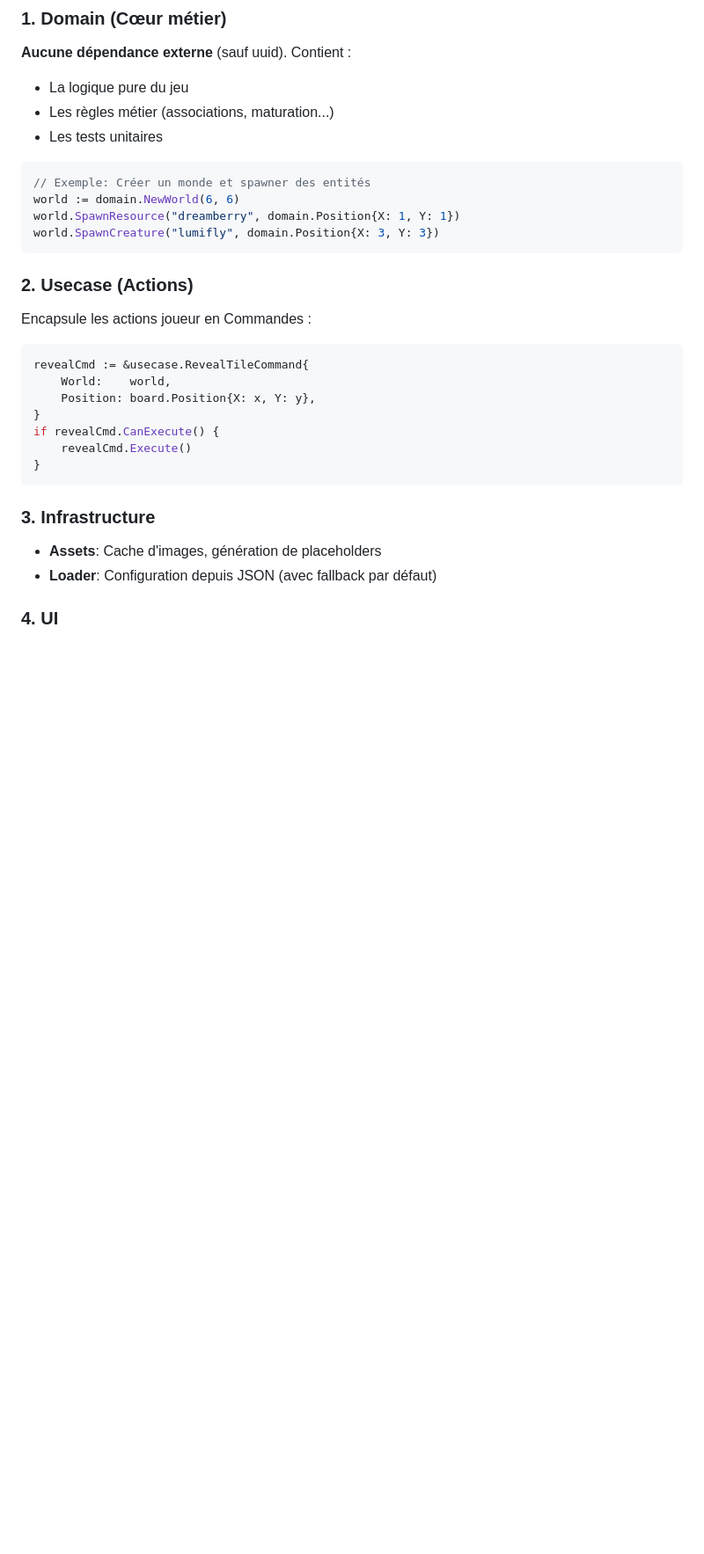
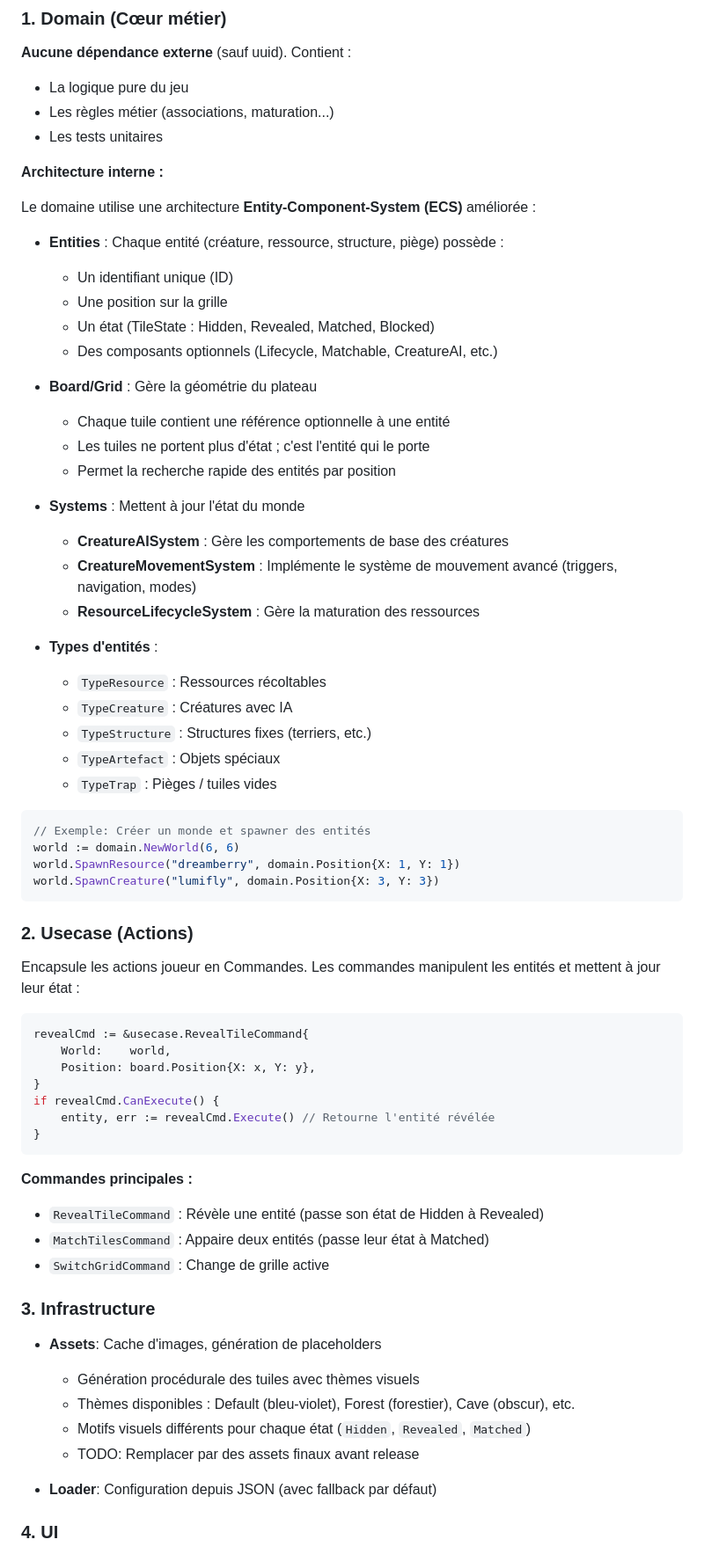
Before and after one commit to LIannhic/hunter-gatherers-concentration, a Markdown page: ARCHITECTURE.md, the part around one of its changes. Shown at 88% size. Drawn GitHub-style; blank space fills up the shorter version.

````diff
--- a/ARCHITECTURE.md
+++ b/ARCHITECTURE.md
@@ -65,6 +65,33 @@ cmd/game              # Point d'entrée
 - Les règles métier (associations, maturation...)
 - Les tests unitaires
 
+**Architecture interne :**
+
+Le domaine utilise une architecture **Entity-Component-System (ECS)** améliorée :
+
+- **Entities** : Chaque entité (créature, ressource, structure, piège) possède :
+  - Un identifiant unique (ID)
+  - Une position sur la grille
+  - Un état (TileState : Hidden, Revealed, Matched, Blocked)
+  - Des composants optionnels (Lifecycle, Matchable, CreatureAI, etc.)
+
+- **Board/Grid** : Gère la géométrie du plateau
+  - Chaque tuile contient une référence optionnelle à une entité
+  - Les tuiles ne portent plus d'état ; c'est l'entité qui le porte
+  - Permet la recherche rapide des entités par position
+
+- **Systems** : Mettent à jour l'état du monde
+  - **CreatureAISystem** : Gère les comportements de base des créatures
+  - **CreatureMovementSystem** : Implémente le système de mouvement avancé (triggers, navigation, modes)
+  - **ResourceLifecycleSystem** : Gère la maturation des ressources
+
+- **Types d'entités** :
+  - `TypeResource` : Ressources récoltables
+  - `TypeCreature` : Créatures avec IA
+  - `TypeStructure` : Structures fixes (terriers, etc.)
+  - `TypeArtefact` : Objets spéciaux
+  - `TypeTrap` : Pièges / tuiles vides
+
 ```go
 // Exemple: Créer un monde et spawner des entités
 world := domain.NewWorld(6, 6)
@@ -74,7 +101,7 @@ world.SpawnCreature("lumifly", domain.Position{X: 3, Y: 3})
 
 ### 2. Usecase (Actions)
 
-Encapsule les actions joueur en Commandes :
+Encapsule les actions joueur en Commandes. Les commandes manipulent les entités et mettent à jour leur état :
 
 ```go
 revealCmd := &usecase.RevealTileCommand{
@@ -82,13 +109,23 @@ revealCmd := &usecase.RevealTileCommand{
     Position: board.Position{X: x, Y: y},
 }
 if revealCmd.CanExecute() {
-    revealCmd.Execute()
+    entity, err := revealCmd.Execute() // Retourne l'entité révélée
 }
 ```
+
+**Commandes principales :**
+- `RevealTileCommand` : Révèle une entité (passe son état de Hidden à Revealed)
+- `MatchTilesCommand` : Appaire deux entités (passe leur état à Matched)
+- `SwitchGridCommand` : Change de grille active
 
 ### 3. Infrastructure
 
 - **Assets**: Cache d'images, génération de placeholders
+  - Génération procédurale des tuiles avec thèmes visuels
+  - Thèmes disponibles : Default (bleu-violet), Forest (forestier), Cave (obscur), etc.
+  - Motifs visuels différents pour chaque état (`Hidden`, `Revealed`, `Matched`)
+  - TODO: Remplacer par des assets finaux avant release
+
 - **Loader**: Configuration depuis JSON (avec fallback par défaut)
 
 ### 4. UI
````
Also changed, not shown: other parts of ARCHITECTURE.md (+4 -4 lines), assets/README.md (+12 -9 lines), internal/domain/README.md (+13 -2 lines).
